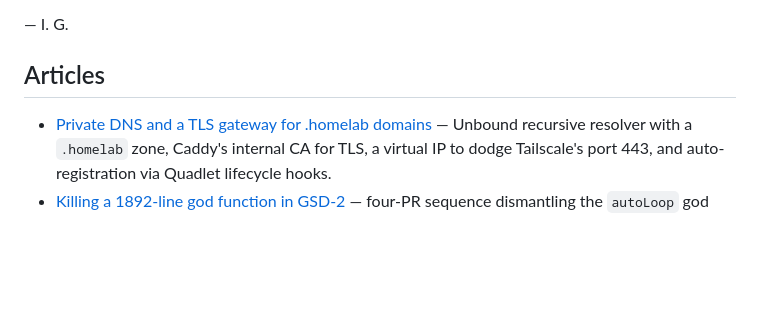
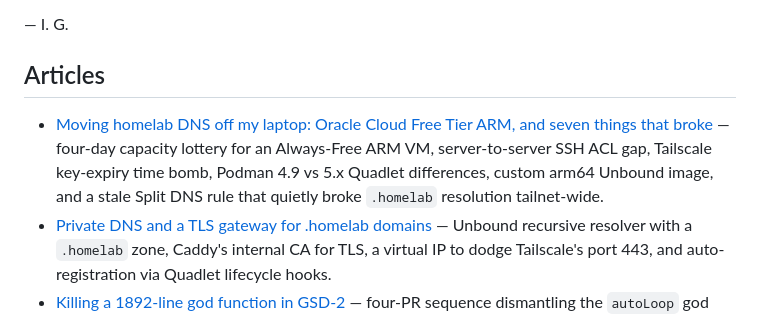
Before and after one commit to igouss/blog, a Markdown page: articles/index.md, the part around the change. Drawn GitHub-style; blank space fills up the shorter version.

```diff
--- a/articles/index.md
+++ b/articles/index.md
@@ -13,6 +13,7 @@ Herewith a running record of experiments in self-hosted infrastructure, agentic
 </div>
 
 ## Articles
+- [Moving homelab DNS off my laptop: Oracle Cloud Free Tier ARM, and seven things that broke](/articles/homelab-dns-on-oracle-cloud) — four-day capacity lottery for an Always-Free ARM VM, server-to-server SSH ACL gap, Tailscale key-expiry time bomb, Podman 4.9 vs 5.x Quadlet differences, custom arm64 Unbound image, and a stale Split DNS rule that quietly broke `.homelab` resolution tailnet-wide.
 - [Private DNS and a TLS gateway for .homelab domains](/articles/homelab-dns-gateway) — Unbound recursive resolver with a `.homelab` zone, Caddy's internal CA for TLS, a virtual IP to dodge Tailscale's port 443, and auto-registration via Quadlet lifecycle hooks.
 - [Killing a 1892-line god function in GSD-2](/articles/gsd-auto-loop-refactor) — four-PR sequence dismantling the `autoLoop` god function: code smells, mechanical cleanup, behavioral tests, pipeline extraction, and module split.
 - [Automated PR reviews with Claude Code in a self-hosted Forgejo](/articles/claude-review-forgejo) — runners as rootless Podman pods with Tailscale sidecar, composite action injecting OAuth credentials, and five things that don't work.
```
Also changed, not shown: articles/homelab-dns-on-oracle-cloud.md (added, +285 -0 lines).
